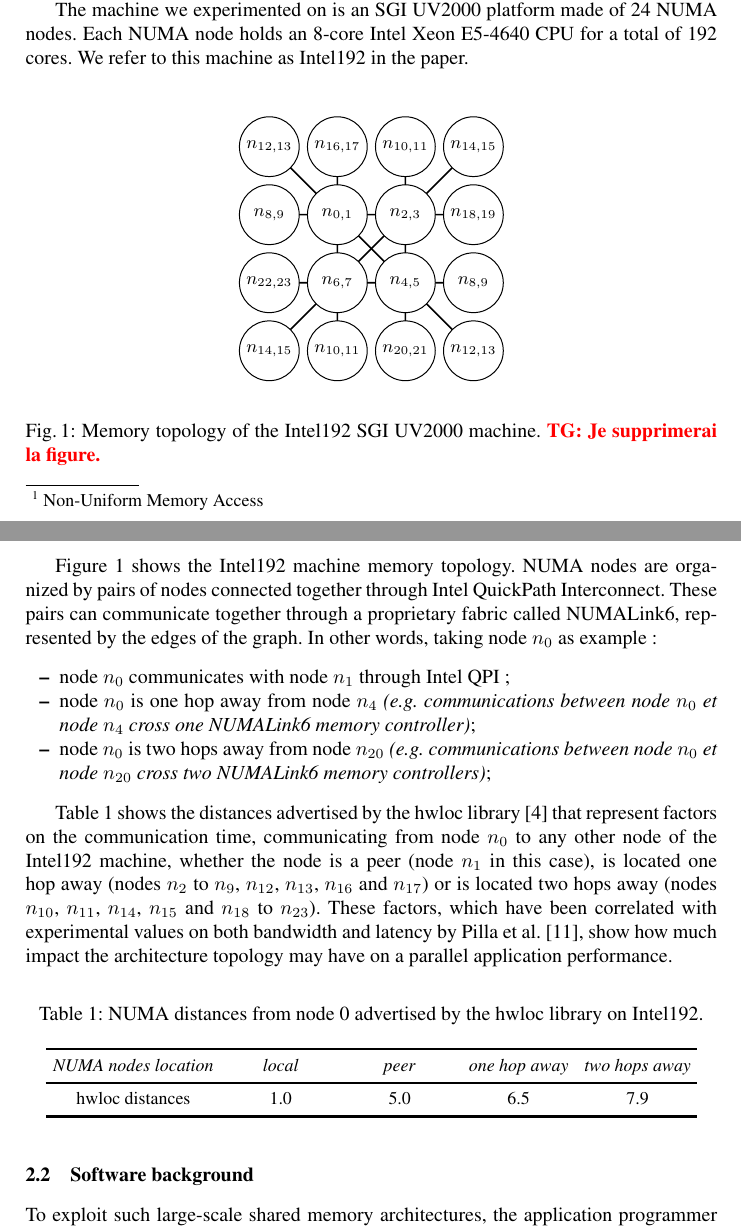
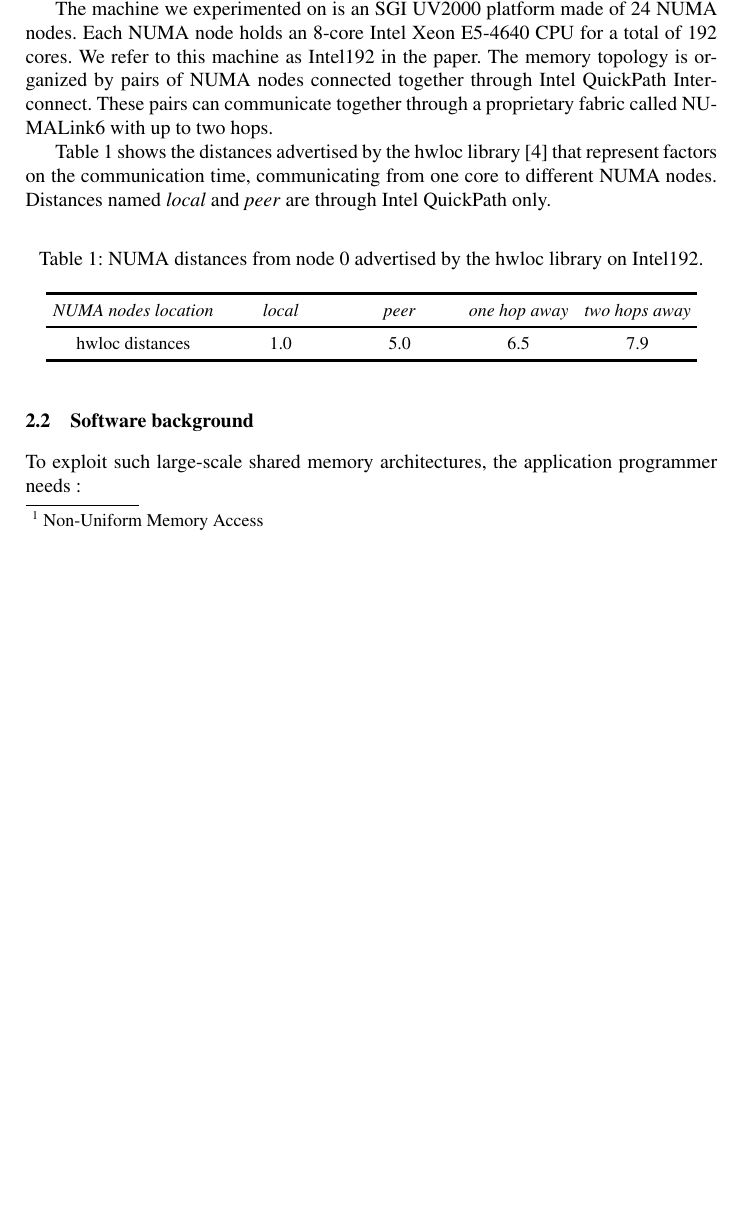
Before and after one commit to viroulep/phd-thesis, a LaTeX paper (papers/europar2016/europar2016.tex): two parts of pages 2 and 3 of 15 before the commit and part of page 2 of 14 after it, the two joined at a grey line, cut so that both start at the same text, the shorter picture padded with empty space. Compiled offline with pdfLaTeX.

Commit message:
Hardware

```diff
--- a/papers/europar2016/europar2016.tex
+++ b/papers/europar2016/europar2016.tex
@@ -267,75 +267,70 @@ Exploiting such architectures at their full potential requires a fine control of
 The machine we experimented on is an SGI UV2000 platform made of 24 NUMA nodes.
 Each NUMA node holds an 8-core Intel Xeon E5-4640 CPU for a total of 192 cores.
 We refer to this machine as Intel192 in the paper.
+%\begin{figure}
+%\begin{center}
+%\begin{tikzpicture}[scale=0.6]
+%\tikzset{VertexStyle/.append style = {minimum size = 30pt, inner sep = 0pt}}
+%
+%\Vertex[x=0, y=0, L=$n_{14,15}$]{n0}
+%\Vertex[x=0, y=2, L=$n_{22,23}$]{n4}
+%\Vertex[x=0, y=4, L=$n_{8,9}$]{n8}
+%\Vertex[x=0, y=6, L=$n_{12,13}$]{n12}
+%\Vertex[x=2, y=0, L=$n_{10,11}$]{n1}
+%\Vertex[x=2, y=2, L=$n_{6,7}$]{n5}
+%\Vertex[x=2, y=4, L=$n_{0,1}$]{n9}
+%\Vertex[x=2, y=6, L=$n_{16,17}$]{n13}
+%
+%\Vertex[x=4, y=0, L=$n_{20,21}$]{n2}
+%\Vertex[x=4, y=2, L=$n_{4,5}$]{n6}
+%\Vertex[x=4, y=4, L=$n_{2,3}$]{n10}
+%\Vertex[x=4, y=6, L=$n_{10,11}$]{n14}
+%\Vertex[x=6, y=0, L=$n_{12,13}$]{n3}
+%\Vertex[x=6, y=2, L=$n_{8,9}$]{n7}
+%\Vertex[x=6, y=4, L=$n_{18,19}$]{n11}
+%\Vertex[x=6, y=6, L=$n_{14,15}$]{n15}
+%
+%\Edge(n0)(n5)
+%\Edge(n4)(n5)
+%\Edge(n1)(n5)
+%
+%\Edge(n13)(n9)
+%\Edge(n12)(n9)
+%\Edge(n8)(n9)
+%
+%\Edge(n15)(n10)
+%\Edge(n14)(n10)
+%\Edge(n11)(n10)
+%
+%\Edge(n3)(n6)
+%\Edge(n2)(n6)
+%\Edge(n7)(n6)
+%
+%\Edge(n9)(n5)
+%\Edge(n9)(n10)
+%\Edge(n5)(n10)
+%\Edge(n9)(n6)
+%\Edge(n5)(n6)
+%\Edge(n10)(n6)
+%
+%\end{tikzpicture}
+%\end{center}
+%\caption{Memory topology of the Intel192 SGI UV2000 machine. \TG{Je supprimerai la figure.}}
+%\label{fig:idchire}
+%\end{figure}
+The memory topology is organized by pairs of NUMA nodes connected together through Intel QuickPath Interconnect.
+These pairs can communicate together through a proprietary fabric called NUMALink6 with up to two hops.
+%, represented by the edges of the graph.In other words, taking node $n_0$ as example :
+%\begin{itemize}
+%\item node $n_0$ communicates with node $n_1$ through Intel QPI ;
+%\item node $n_0$ is one hop away from node $n_4$ \emph{(e.g. communications between node $n_0$ et node $n_4$ cross one NUMALink6 memory controller)};
+%\item node $n_0$ is two hops away from node $n_{20}$ \emph{(e.g. communications between node $n_0$ et node $n_{20}$ cross two NUMALink6 memory controllers)};
+%\end{itemize}
 
-\begin{figure}
-\begin{center}
-\begin{tikzpicture}[scale=0.6]
-\tikzset{VertexStyle/.append style = {minimum size = 30pt, inner sep = 0pt}}
-
-\Vertex[x=0, y=0, L=$n_{14,15}$]{n0}
-\Vertex[x=0, y=2, L=$n_{22,23}$]{n4}
-\Vertex[x=0, y=4, L=$n_{8,9}$]{n8}
-\Vertex[x=0, y=6, L=$n_{12,13}$]{n12}
-\Vertex[x=2, y=0, L=$n_{10,11}$]{n1}
-\Vertex[x=2, y=2, L=$n_{6,7}$]{n5}
-\Vertex[x=2, y=4, L=$n_{0,1}$]{n9}
-\Vertex[x=2, y=6, L=$n_{16,17}$]{n13}
-
-\Vertex[x=4, y=0, L=$n_{20,21}$]{n2}
-\Vertex[x=4, y=2, L=$n_{4,5}$]{n6}
-\Vertex[x=4, y=4, L=$n_{2,3}$]{n10}
-\Vertex[x=4, y=6, L=$n_{10,11}$]{n14}
-\Vertex[x=6, y=0, L=$n_{12,13}$]{n3}
-\Vertex[x=6, y=2, L=$n_{8,9}$]{n7}
-\Vertex[x=6, y=4, L=$n_{18,19}$]{n11}
-\Vertex[x=6, y=6, L=$n_{14,15}$]{n15}
-
-\Edge(n0)(n5)
-\Edge(n4)(n5)
-\Edge(n1)(n5)
-
-\Edge(n13)(n9)
-\Edge(n12)(n9)
-\Edge(n8)(n9)
-
-\Edge(n15)(n10)
-\Edge(n14)(n10)
-\Edge(n11)(n10)
-
-\Edge(n3)(n6)
-\Edge(n2)(n6)
-\Edge(n7)(n6)
-
-\Edge(n9)(n5)
-\Edge(n9)(n10)
-\Edge(n5)(n10)
-\Edge(n9)(n6)
-\Edge(n5)(n6)
-\Edge(n10)(n6)
-
-\end{tikzpicture}
-\end{center}
-\caption{Memory topology of the Intel192 SGI UV2000 machine. \TG{Je supprimerai la figure.}}
-\label{fig:idchire}
-\end{figure}
-
-Figure \ref{fig:idchire} shows the Intel192 machine memory topology.
-NUMA nodes are organized by pairs of nodes connected together through Intel QuickPath Interconnect.
-These pairs can communicate together through a proprietary fabric called NUMALink6, represented by the edges of the graph.
-In other words, taking node $n_0$ as example :
-\begin{itemize}
-\item node $n_0$ communicates with node $n_1$ through Intel QPI ;
-\item node $n_0$ is one hop away from node $n_4$ \emph{(e.g. communications between node $n_0$ et node $n_4$ cross one NUMALink6 memory controller)};
-\item node $n_0$ is two hops away from node $n_{20}$ \emph{(e.g. communications between node $n_0$ et node $n_{20}$ cross two NUMALink6 memory controllers)};
-\end{itemize}
-
-Table \ref{tab:idchire} shows the distances advertised by the hwloc library~\cite{DBLP:conf/pdp/BroquedisCMFGMTN10} that represent factors on the communication time, communicating from node $n_0$ to any other node of the Intel192 machine, whether the node is a peer (node $n_1$ in this case), is located one hop away (nodes $n_2$ to $n_9$, $n_{12}$, $n_{13}$, $n_{16}$ and $n_{17}$) or is located two hops away (nodes $n_{10}$, $n_{11}$, $n_{14}$, $n_{15}$ and $n_{18}$ to $n_{23}$). These factors, which have been correlated with experimental values on both bandwidth and latency by Pilla et al.~\cite{pilla:tel-00981136}, show how much impact the architecture topology may have on a parallel application performance.
-
+Table \ref{tab:idchire} shows the distances advertised by the hwloc library~\cite{DBLP:conf/pdp/BroquedisCMFGMTN10} that represent factors on the communication time, communicating from one core to different NUMA nodes. Distances named \textit{local} and \textit{peer} are through Intel QuickPath only.
+%node $n_0$ to any other node of the Intel192 machine, whether the node is a peer (node $n_1$ in this case), is located one hop away (nodes $n_2$ to $n_9$, $n_{12}$, $n_{13}$, $n_{16}$ and $n_{17}$) or is located two hops away (nodes $n_{10}$, $n_{11}$, $n_{14}$, $n_{15}$ and $n_{18}$ to $n_{23}$). These factors, which have been correlated with experimental values on both bandwidth and latency by Pilla et al.~\cite{pilla:tel-00981136}, show how much impact the architecture topology may have on a parallel application performance.
 \vspace{-0.5cm}
-
 \newcolumntype{C}[1]{>{\centering\let\newline\\\arraybackslash\hspace{0pt}}m{#1}}
-
 \begin{table}
 \caption{NUMA distances from node 0 advertised by the hwloc library on Intel192.}
 \begin{center}
```
